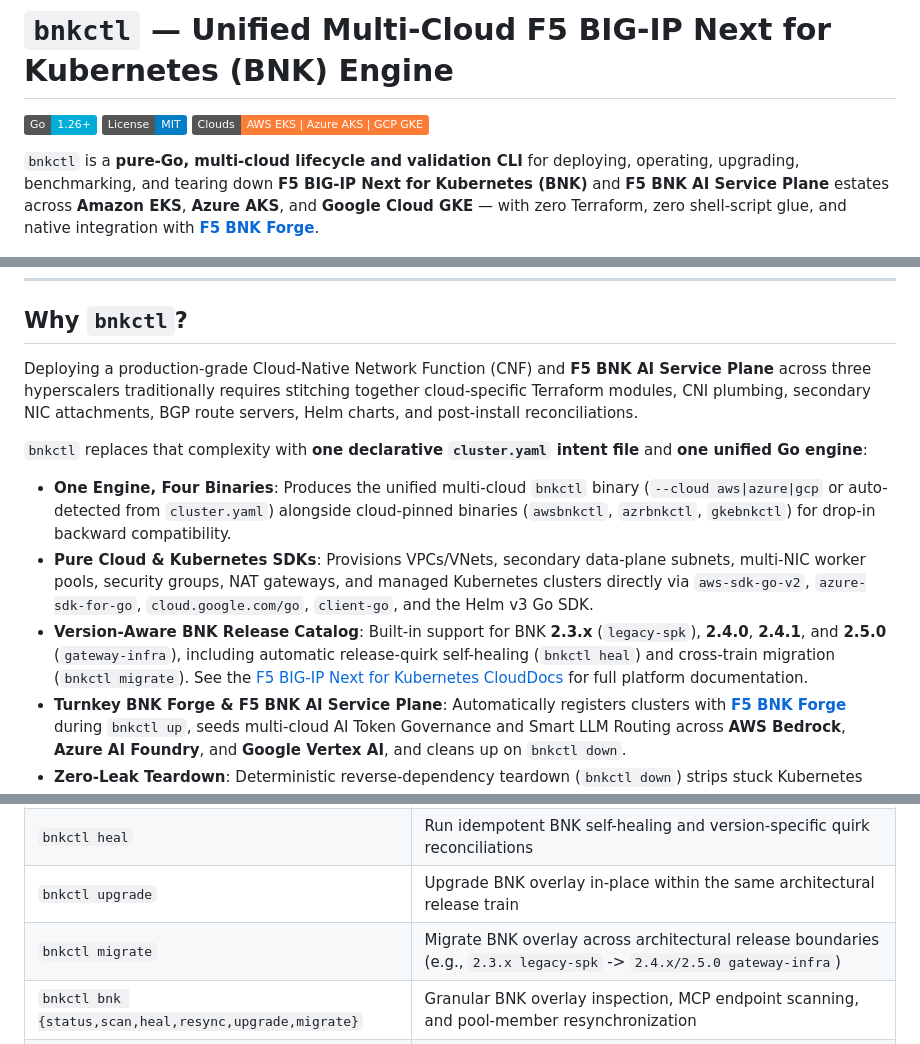
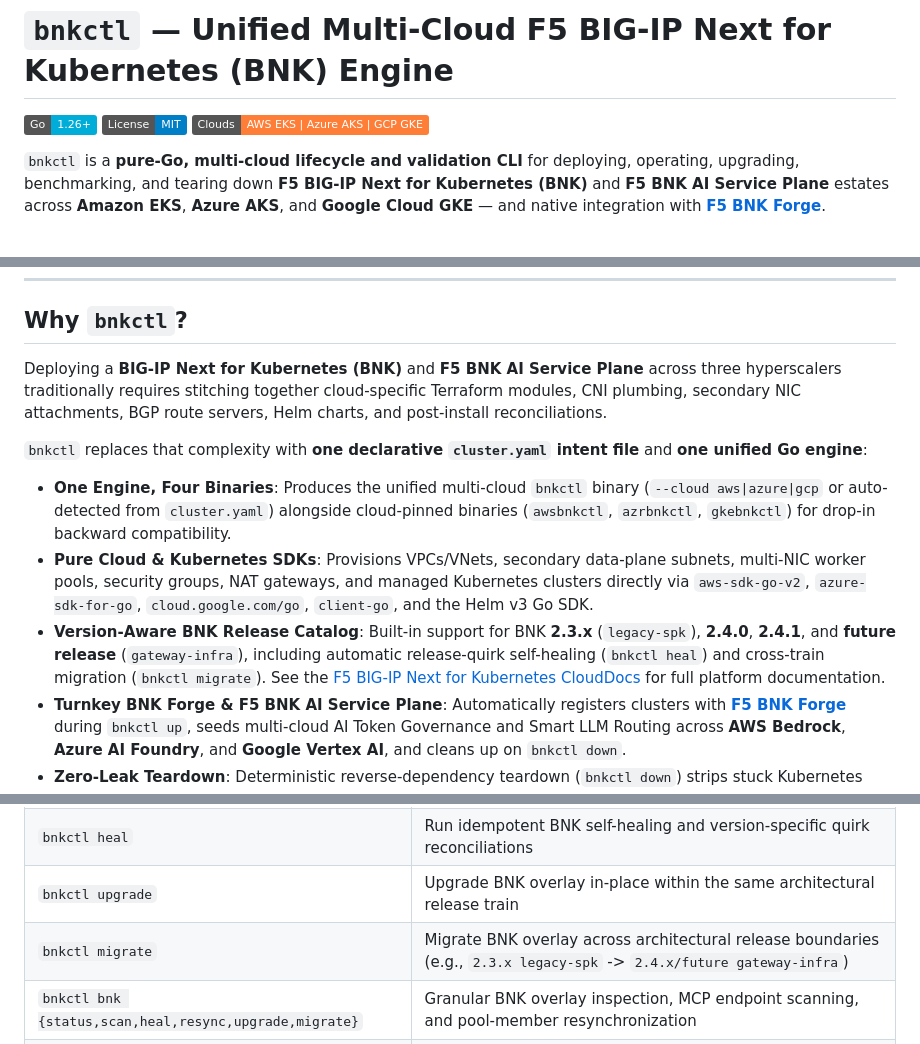
Before and after one commit to JLCode-tech/bnkctl, a Markdown page: README.md, 3 parts joined by grey strips. Rendered like a GitHub page; badges without logos.

Commit message:
Revise README for BNK release catalog updates
Updated README to reflect changes in BNK release support and integration details.

```diff
--- a/README.md
+++ b/README.md
@@ -4,7 +4,7 @@
 [![License: MIT](https://img.shields.io/badge/License-MIT-blue.svg)](LICENSE)
 [![Clouds](https://img.shields.io/badge/Clouds-AWS%20EKS%20%7C%20Azure%20AKS%20%7C%20GCP%20GKE-orange)](#supported-clouds--binaries)
 
-`bnkctl` is a **pure-Go, multi-cloud lifecycle and validation CLI** for deploying, operating, upgrading, benchmarking, and tearing down **F5 BIG-IP Next for Kubernetes (BNK)** and **F5 BNK AI Service Plane** estates across **Amazon EKS**, **Azure AKS**, and **Google Cloud GKE** — with zero Terraform, zero shell-script glue, and native integration with [**F5 BNK Forge**](https://github.com/JLCode-tech/bnk-forge).
+`bnkctl` is a **pure-Go, multi-cloud lifecycle and validation CLI** for deploying, operating, upgrading, benchmarking, and tearing down **F5 BIG-IP Next for Kubernetes (BNK)** and **F5 BNK AI Service Plane** estates across **Amazon EKS**, **Azure AKS**, and **Google Cloud GKE** — and native integration with [**F5 BNK Forge**](https://github.com/JLCode-tech/bnk-forge).
 
 ![BNK Forge Multi-Cloud Platform Overview](docs/assets/forge-platform-overview.png)
 
@@ -12,13 +12,13 @@
 
 ## Why `bnkctl`?
 
-Deploying a production-grade Cloud-Native Network Function (CNF) and **F5 BNK AI Service Plane** across three hyperscalers traditionally requires stitching together cloud-specific Terraform modules, CNI plumbing, secondary NIC attachments, BGP route servers, Helm charts, and post-install reconciliations.
+Deploying a **BIG-IP Next for Kubernetes (BNK)** and **F5 BNK AI Service Plane** across three hyperscalers traditionally requires stitching together cloud-specific Terraform modules, CNI plumbing, secondary NIC attachments, BGP route servers, Helm charts, and post-install reconciliations.
 
 `bnkctl` replaces that complexity with **one declarative `cluster.yaml` intent file** and **one unified Go engine**:
 
 - **One Engine, Four Binaries**: Produces the unified multi-cloud `bnkctl` binary (`--cloud aws|azure|gcp` or auto-detected from `cluster.yaml`) alongside cloud-pinned binaries (`awsbnkctl`, `azrbnkctl`, `gkebnkctl`) for drop-in backward compatibility.
 - **Pure Cloud & Kubernetes SDKs**: Provisions VPCs/VNets, secondary data-plane subnets, multi-NIC worker pools, security groups, NAT gateways, and managed Kubernetes clusters directly via `aws-sdk-go-v2`, `azure-sdk-for-go`, `cloud.google.com/go`, `client-go`, and the Helm v3 Go SDK.
-- **Version-Aware BNK Release Catalog**: Built-in support for BNK **2.3.x** (`legacy-spk`), **2.4.0**, **2.4.1**, and **2.5.0** (`gateway-infra`), including automatic release-quirk self-healing (`bnkctl heal`) and cross-train migration (`bnkctl migrate`). See the [F5 BIG-IP Next for Kubernetes CloudDocs](https://clouddocs.f5.com/bigip-next-for-kubernetes/latest/overview.html) for full platform documentation.
+- **Version-Aware BNK Release Catalog**: Built-in support for BNK **2.3.x** (`legacy-spk`), **2.4.0**, **2.4.1**, and **future release** (`gateway-infra`), including automatic release-quirk self-healing (`bnkctl heal`) and cross-train migration (`bnkctl migrate`). See the [F5 BIG-IP Next for Kubernetes CloudDocs](https://clouddocs.f5.com/bigip-next-for-kubernetes/latest/overview.html) for full platform documentation.
 - **Turnkey BNK Forge & F5 BNK AI Service Plane**: Automatically registers clusters with [**F5 BNK Forge**](https://github.com/JLCode-tech/bnk-forge) during `bnkctl up`, seeds multi-cloud AI Token Governance and Smart LLM Routing across **AWS Bedrock**, **Azure AI Foundry**, and **Google Vertex AI**, and cleans up on `bnkctl down`.
 - **Zero-Leak Teardown**: Deterministic reverse-dependency teardown (`bnkctl down`) strips stuck Kubernetes finalizers, removes cloud load balancers and secondary ENIs/NICs, deletes the cluster and network underlay, and unregisters from [BNK Forge](https://github.com/JLCode-tech/bnk-forge).
 
@@ -181,7 +181,7 @@ You can validate any `cluster.yaml` and preview the full underlay + BNK overlay
 | `bnkctl doctor` | Verify local prerequisites, cloud credentials, registry pull credentials, and subscription JWT validity |
 | `bnkctl heal` | Run idempotent BNK self-healing and version-specific quirk reconciliations |
 | `bnkctl upgrade` | Upgrade BNK overlay in-place within the same architectural release train |
-| `bnkctl migrate` | Migrate BNK overlay across architectural release boundaries (e.g., `2.3.x legacy-spk` -> `2.4.x/2.5.0 gateway-infra`) |
+| `bnkctl migrate` | Migrate BNK overlay across architectural release boundaries (e.g., `2.3.x legacy-spk` -> `2.4.x/future gateway-infra`) |
 | `bnkctl bnk {status,scan,heal,resync,upgrade,migrate}` | Granular BNK overlay inspection, MCP endpoint scanning, and pool-member resynchronization |
 | `bnkctl forge {register,unregister,status,governance}` | Register/unregister clusters with [BNK Forge](https://github.com/JLCode-tech/bnk-forge) and manage Multi-Cluster F5 BNK AI Service Plane governance |
 | `bnkctl scenarios {list,show,run}` | List, inspect, and execute 15 built-in BNK L4/L7, egress, and GenAI validation scenarios |
```
